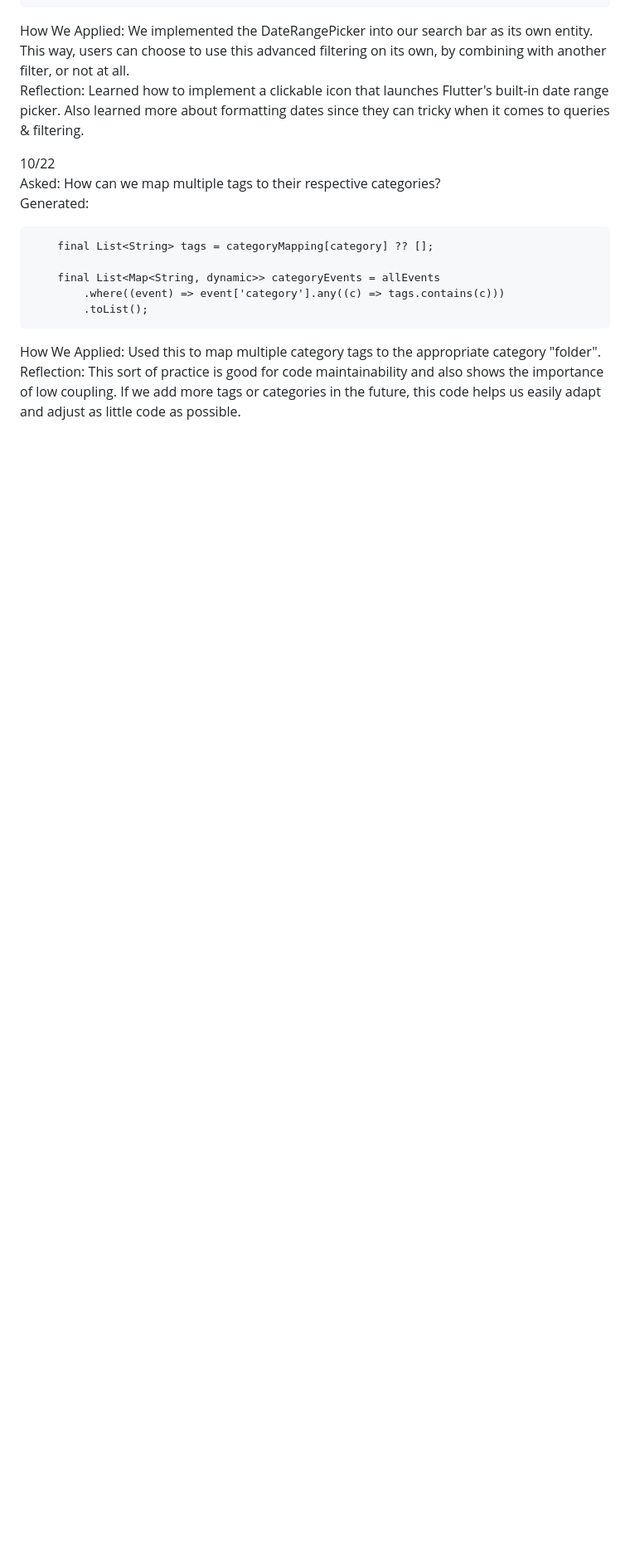
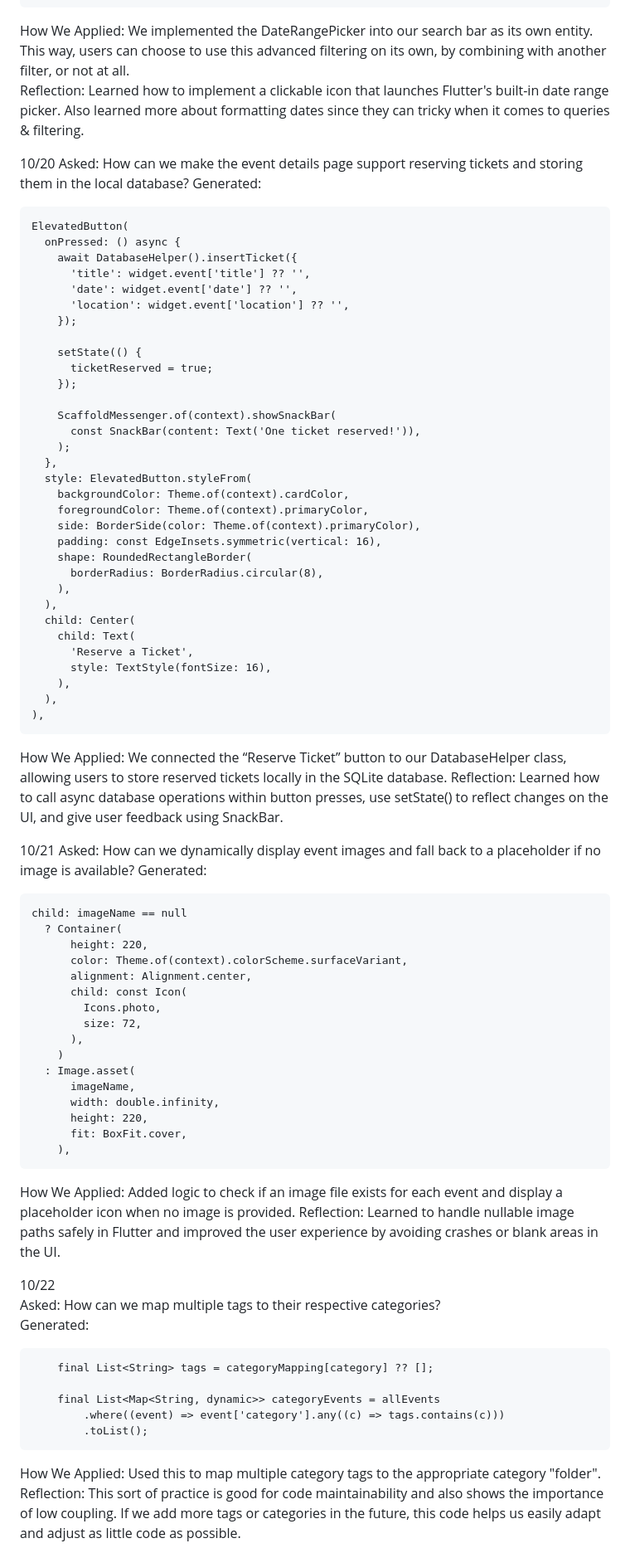
Before and after one commit to ggiacobbe2/events_finder_app, a Markdown page: AI_Usage_Log.md, the part around the change. Shown: that part at 83% size. Drawn GitHub-style; blank space fills up the shorter version.

Commit message:
Update AI Usage Log with recent implementations
Documented the implementation of ticket reservation and image display logic in the AI Usage Log.

````diff
--- a/AI_Usage_Log.md
+++ b/AI_Usage_Log.md
@@ -49,6 +49,70 @@ AND
 How We Applied: We implemented the DateRangePicker into our search bar as its own entity. This way, users can choose to use this advanced filtering on its own, by combining with another filter, or not at all.
 Reflection: Learned how to implement a clickable icon that launches Flutter's built-in date range picker. Also learned more about formatting dates since they can tricky when it comes to queries & filtering.
 
+10/20
+Asked: How can we make the event details page support reserving tickets and storing them in the local database?
+Generated:
+```
+ElevatedButton(
+  onPressed: () async {
+    await DatabaseHelper().insertTicket({
+      'title': widget.event['title'] ?? '',
+      'date': widget.event['date'] ?? '',
+      'location': widget.event['location'] ?? '',
+    });
+
+    setState(() {
+      ticketReserved = true;
+    });
+
+    ScaffoldMessenger.of(context).showSnackBar(
+      const SnackBar(content: Text('One ticket reserved!')),
+    );
+  },
+  style: ElevatedButton.styleFrom(
+    backgroundColor: Theme.of(context).cardColor,
+    foregroundColor: Theme.of(context).primaryColor,
+    side: BorderSide(color: Theme.of(context).primaryColor),
+    padding: const EdgeInsets.symmetric(vertical: 16),
+    shape: RoundedRectangleBorder(
+      borderRadius: BorderRadius.circular(8),
+    ),
+  ),
+  child: Center(
+    child: Text(
+      'Reserve a Ticket',
+      style: TextStyle(fontSize: 16),
+    ),
+  ),
+),
+```
+
+How We Applied: We connected the “Reserve Ticket” button to our DatabaseHelper class, allowing users to store reserved tickets locally in the SQLite database.
+Reflection: Learned how to call async database operations within button presses, use setState() to reflect changes on the UI, and give user feedback using SnackBar.
+
+10/21
+Asked: How can we dynamically display event images and fall back to a placeholder if no image is available?
+Generated:
+```
+child: imageName == null
+  ? Container(
+      height: 220,
+      color: Theme.of(context).colorScheme.surfaceVariant,
+      alignment: Alignment.center,
+      child: const Icon(
+        Icons.photo,
+        size: 72,
+      ),
+    )
+  : Image.asset(
+      imageName,
+      width: double.infinity,
+      height: 220,
+      fit: BoxFit.cover,
+    ),
+```
+How We Applied: Added logic to check if an image file exists for each event and display a placeholder icon when no image is provided.
+Reflection: Learned to handle nullable image paths safely in Flutter and improved the user experience by avoiding crashes or blank areas in the UI.
 
 10/22
 Asked: How can we map multiple tags to their respective categories?
````
